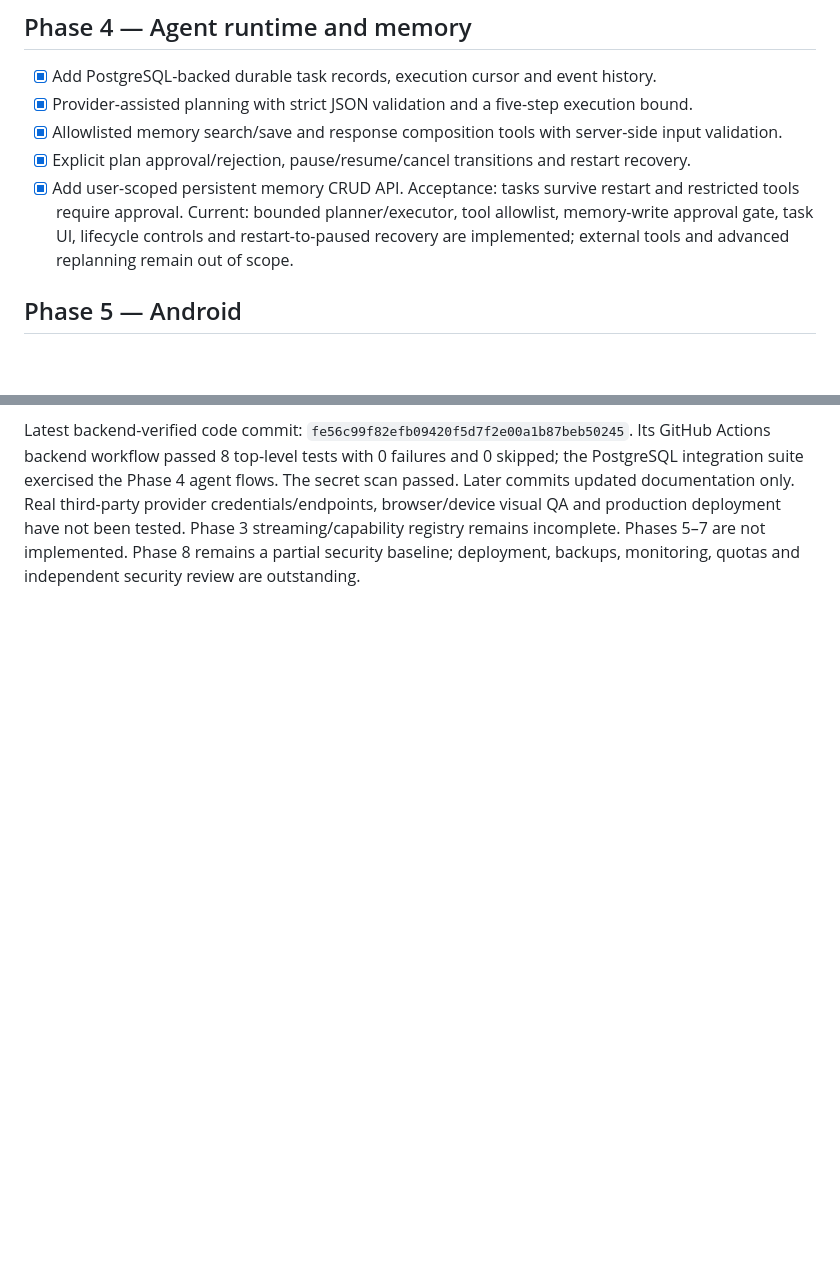
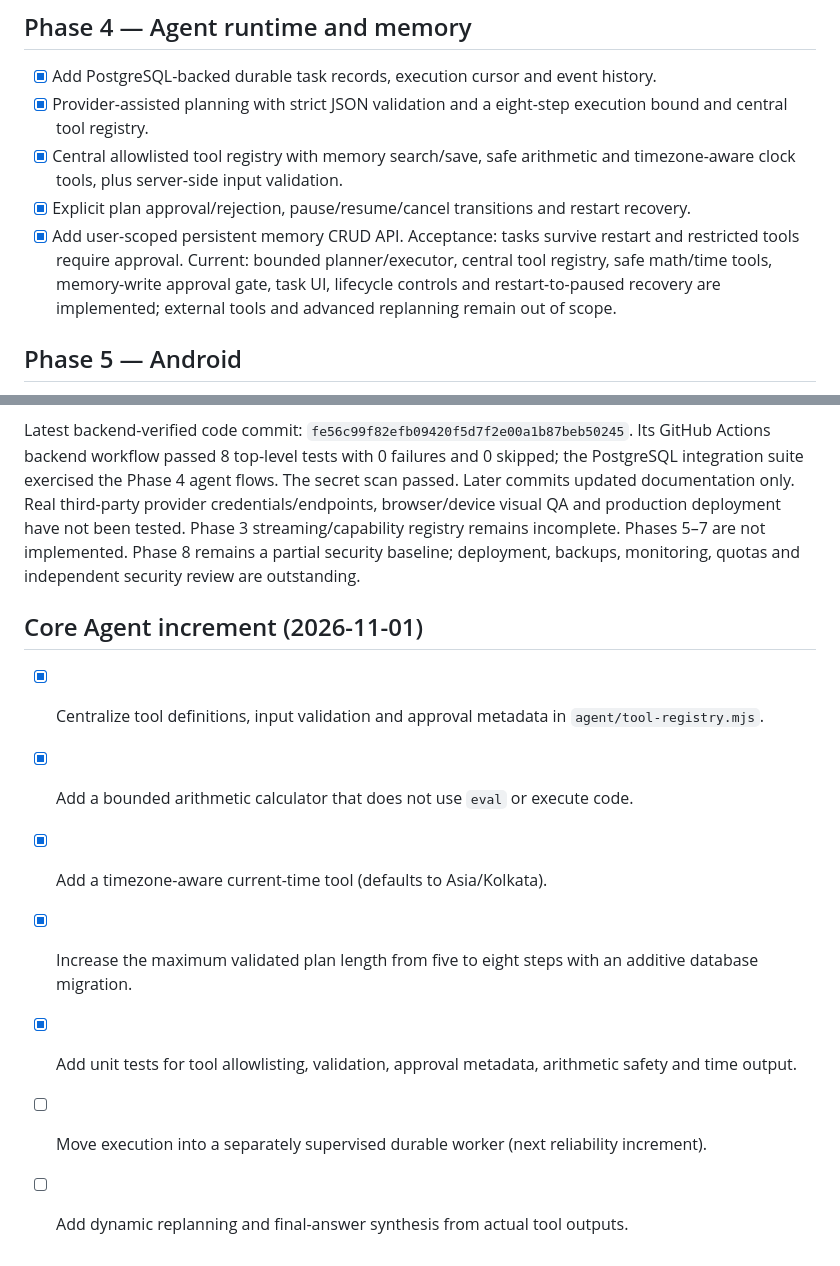
Before and after one commit to vanshrajput578/Codebuddy.ai, a Markdown page: docs/ROADMAP.md, 2 parts joined by grey strips. Rendered like a GitHub page; blank space fills up the shorter version.

Commit message:
Document core agent registry and acceptance scope

```diff
--- a/docs/ROADMAP.md
+++ b/docs/ROADMAP.md
@@ -41,11 +41,11 @@ Acceptance: configured provider returns a real streamed response. Current: crede
 
 ## Phase 4 — Agent runtime and memory
 - [x] Add PostgreSQL-backed durable task records, execution cursor and event history.
-- [x] Provider-assisted planning with strict JSON validation and a five-step execution bound.
-- [x] Allowlisted memory search/save and response composition tools with server-side input validation.
+- [x] Provider-assisted planning with strict JSON validation and a eight-step execution bound and central tool registry.
+- [x] Central allowlisted tool registry with memory search/save, safe arithmetic and timezone-aware clock tools, plus server-side input validation.
 - [x] Explicit plan approval/rejection, pause/resume/cancel transitions and restart recovery.
 - [x] Add user-scoped persistent memory CRUD API.
-Acceptance: tasks survive restart and restricted tools require approval. Current: bounded planner/executor, tool allowlist, memory-write approval gate, task UI, lifecycle controls and restart-to-paused recovery are implemented; external tools and advanced replanning remain out of scope.
+Acceptance: tasks survive restart and restricted tools require approval. Current: bounded planner/executor, central tool registry, safe math/time tools, memory-write approval gate, task UI, lifecycle controls and restart-to-paused recovery are implemented; external tools and advanced replanning remain out of scope.
 
 ## Phase 5 — Android
 - [ ] Expo app and shared API client.
@@ -111,3 +111,14 @@ GitHub Actions provisions PostgreSQL 16 and runs:
 - Gitleaks secret scanning.
 
 Latest backend-verified code commit: `fe56c99f82efb09420f5d7f2e00a1b87beb50245`. Its GitHub Actions backend workflow passed 8 top-level tests with 0 failures and 0 skipped; the PostgreSQL integration suite exercised the Phase 4 agent flows. The secret scan passed. Later commits updated documentation only. Real third-party provider credentials/endpoints, browser/device visual QA and production deployment have not been tested. Phase 3 streaming/capability registry remains incomplete. Phases 5–7 are not implemented. Phase 8 remains a partial security baseline; deployment, backups, monitoring, quotas and independent security review are outstanding.
+
+
+## Core Agent increment (2026-11-01)
+
+- [x] Centralize tool definitions, input validation and approval metadata in `agent/tool-registry.mjs`.
+- [x] Add a bounded arithmetic calculator that does not use `eval` or execute code.
+- [x] Add a timezone-aware current-time tool (defaults to Asia/Kolkata).
+- [x] Increase the maximum validated plan length from five to eight steps with an additive database migration.
+- [x] Add unit tests for tool allowlisting, validation, approval metadata, arithmetic safety and time output.
+- [ ] Move execution into a separately supervised durable worker (next reliability increment).
+- [ ] Add dynamic replanning and final-answer synthesis from actual tool outputs.
```
